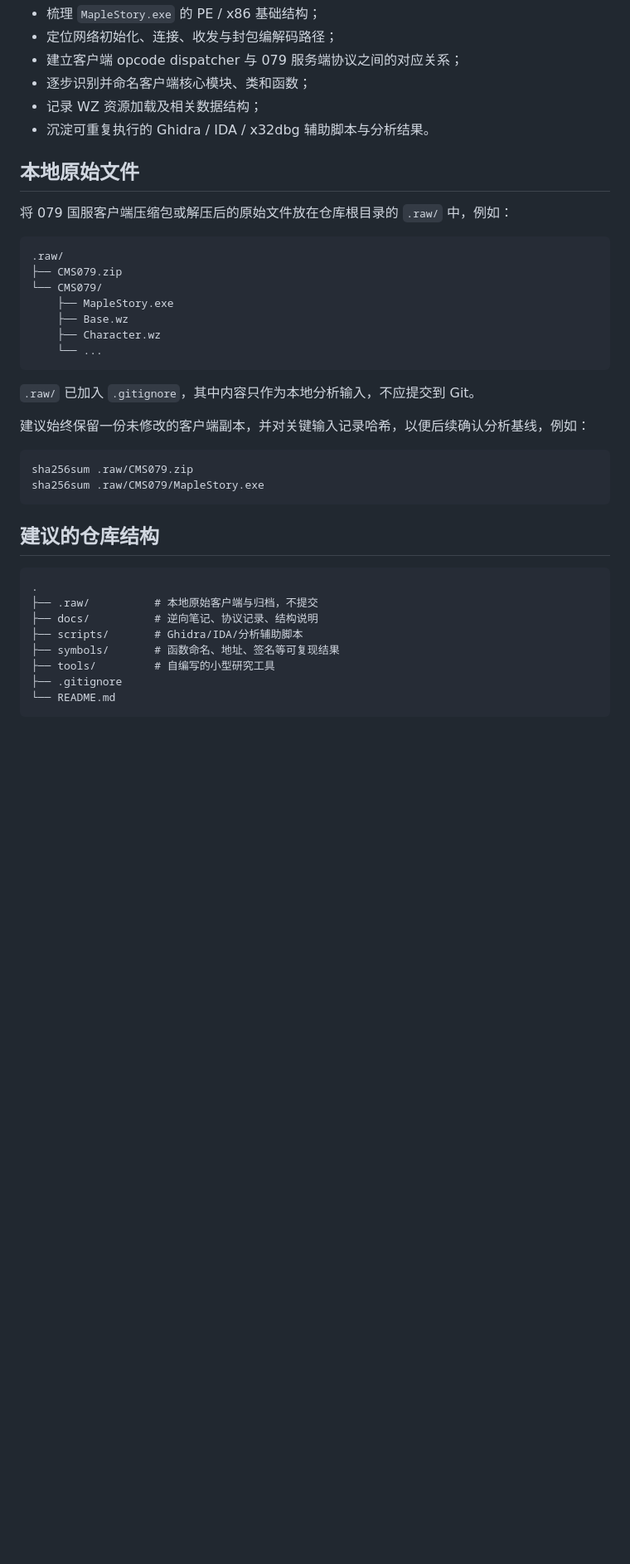
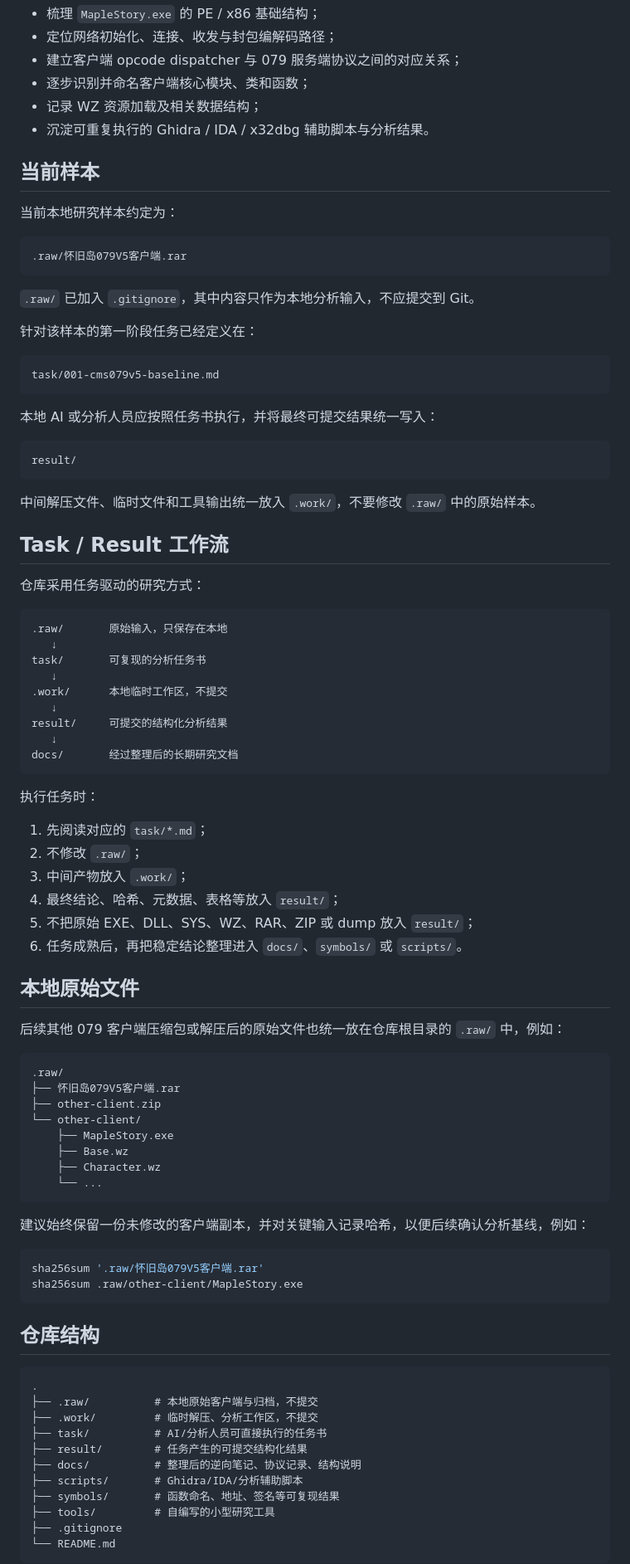
Before and after one commit to lithdoo/adventure-island, a Markdown page: README.md, the part around one of its changes. Shown at 83% size. Drawn GitHub-style; blank space fills up the shorter version.

Commit message:
Document task and result workflow for CMS079 V5

````diff
--- a/README.md
+++ b/README.md
@@ -17,35 +17,86 @@ MapleStory（冒险岛）CMS v079 客户端逆向研究仓库。
 - 记录 WZ 资源加载及相关数据结构；
 - 沉淀可重复执行的 Ghidra / IDA / x32dbg 辅助脚本与分析结果。
 
+## 当前样本
+
+当前本地研究样本约定为：
+
+```text
+.raw/怀旧岛079V5客户端.rar
+```
+
+`.raw/` 已加入 `.gitignore`，其中内容只作为本地分析输入，不应提交到 Git。
+
+针对该样本的第一阶段任务已经定义在：
+
+```text
+task/001-cms079v5-baseline.md
+```
+
+本地 AI 或分析人员应按照任务书执行，并将最终可提交结果统一写入：
+
+```text
+result/
+```
+
+中间解压文件、临时文件和工具输出统一放入 `.work/`，不要修改 `.raw/` 中的原始样本。
+
+## Task / Result 工作流
+
+仓库采用任务驱动的研究方式：
+
+```text
+.raw/       原始输入，只保存在本地
+   ↓
+task/       可复现的分析任务书
+   ↓
+.work/      本地临时工作区，不提交
+   ↓
+result/     可提交的结构化分析结果
+   ↓
+docs/       经过整理后的长期研究文档
+```
+
+执行任务时：
+
+1. 先阅读对应的 `task/*.md`；
+2. 不修改 `.raw/`；
+3. 中间产物放入 `.work/`；
+4. 最终结论、哈希、元数据、表格等放入 `result/`；
+5. 不把原始 EXE、DLL、SYS、WZ、RAR、ZIP 或 dump 放入 `result/`；
+6. 任务成熟后，再把稳定结论整理进入 `docs/`、`symbols/` 或 `scripts/`。
+
 ## 本地原始文件
 
-将 079 国服客户端压缩包或解压后的原始文件放在仓库根目录的 `.raw/` 中，例如：
+后续其他 079 客户端压缩包或解压后的原始文件也统一放在仓库根目录的 `.raw/` 中，例如：
 
 ```text
 .raw/
-├── CMS079.zip
-└── CMS079/
+├── 怀旧岛079V5客户端.rar
+├── other-client.zip
+└── other-client/
     ├── MapleStory.exe
     ├── Base.wz
     ├── Character.wz
     └── ...
 ```
 
-`.raw/` 已加入 `.gitignore`，其中内容只作为本地分析输入，不应提交到 Git。
-
 建议始终保留一份未修改的客户端副本，并对关键输入记录哈希，以便后续确认分析基线，例如：
 
 ```bash
-sha256sum .raw/CMS079.zip
-sha256sum .raw/CMS079/MapleStory.exe
+sha256sum '.raw/怀旧岛079V5客户端.rar'
+sha256sum .raw/other-client/MapleStory.exe
 ```
 
-## 建议的仓库结构
+## 仓库结构
 
 ```text
 .
 ├── .raw/          # 本地原始客户端与归档，不提交
-├── docs/          # 逆向笔记、协议记录、结构说明
+├── .work/         # 临时解压、分析工作区，不提交
+├── task/          # AI/分析人员可直接执行的任务书
+├── result/        # 任务产生的可提交结构化结果
+├── docs/          # 整理后的逆向笔记、协议记录、结构说明
 ├── scripts/       # Ghidra/IDA/分析辅助脚本
 ├── symbols/       # 函数命名、地址、签名等可复现结果
 ├── tools/         # 自编写的小型研究工具
````
Also changed, not shown: other parts of README.md (+3 -2 lines).
